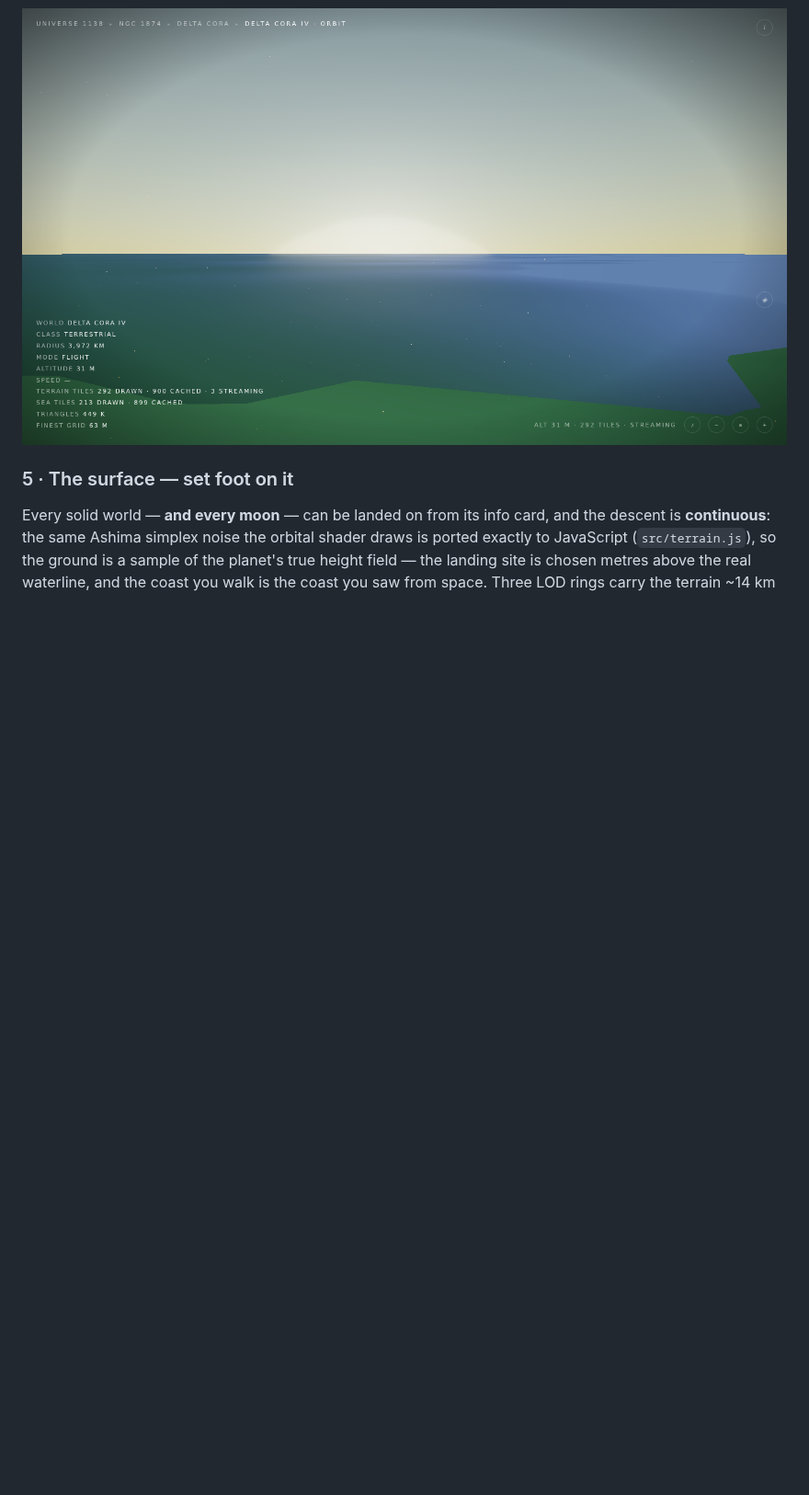
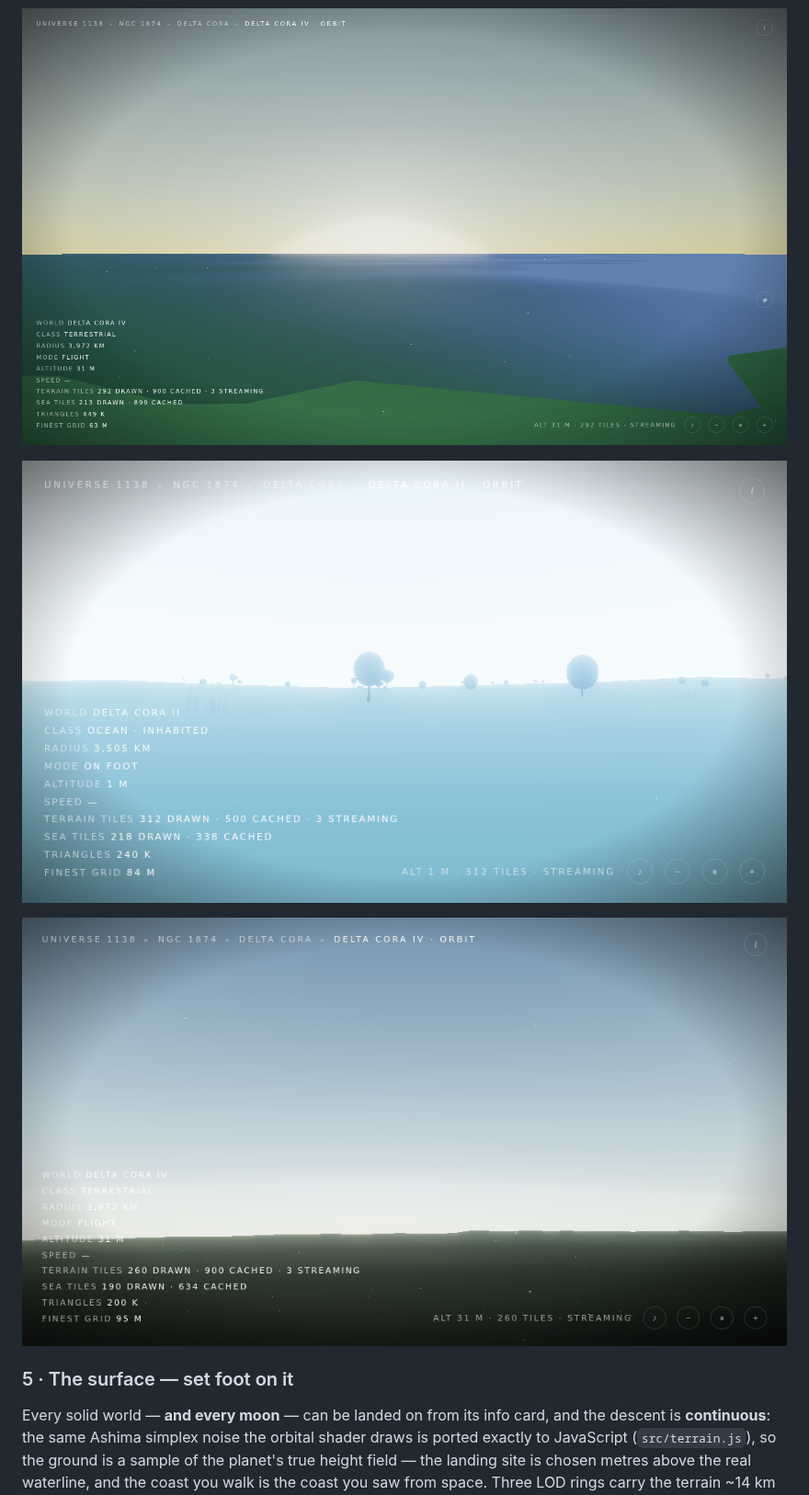
Before and after one commit to Majveia/Fable-Universe-, a Markdown page: README.md, the part around one of its changes. Shown at 92% size. Rendered like a GitHub page; pictures changed too: docs/screenshots/30-life-globe.png (added), docs/screenshots/31-twilight.png (added); blank space fills up the shorter version.

```diff
--- a/README.md
+++ b/README.md
@@ -181,6 +194,10 @@ the sky and the morphing.
 ![the shore: Fresnel water over true bathymetry](docs/screenshots/28-shore.png)
 
 ![the terminator, computed: scattering sunset with stars overhead](docs/screenshots/29-sunset.png)
+
+![alien trees on the open globe, walking at 1 m](docs/screenshots/30-life-globe.png)
+
+![civil twilight: multiple scattering holds the blue after sunset](docs/screenshots/31-twilight.png)
 
 ### 5 · The surface — set foot on it
 Every solid world — **and every moon** — can be landed on from its info
```
Also changed, not shown: other parts of README.md (+23 -10 lines).
